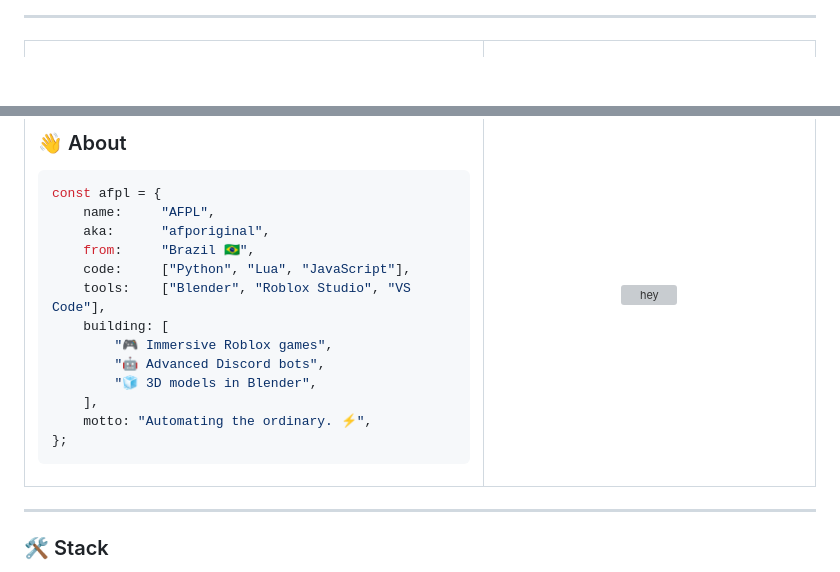
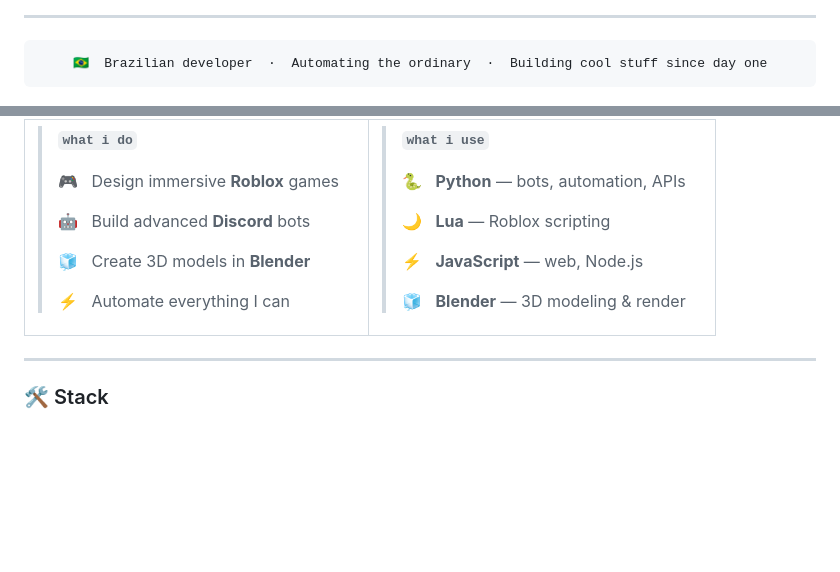
Before and after one commit to afporiginal/afporiginal, a Markdown page: README.md, 2 parts joined by grey strips. Rendered like a GitHub page; blank space fills up the shorter version; grey boxes are pictures that could not be loaded.

````diff
--- a/README.md
+++ b/README.md
@@ -18,5 +16,13 @@
 
 ---
 
+<div align="center">
+
+```
+🇧🇷  Brazilian developer  ·  Automating the ordinary  ·  Building cool stuff since day one
+```
+
+</div>
+
 <table>
   <tr>
@@ -24,26 +30,28 @@
 
-### 👋 About
-
-```js
-const afpl = {
-    name:     "AFPL",
-    aka:      "afporiginal",
-    from:     "Brazil 🇧🇷",
-    code:     ["Python", "Lua", "JavaScript"],
-    tools:    ["Blender", "Roblox Studio", "VS Code"],
-    building: [
-        "🎮 Immersive Roblox games",
-        "🤖 Advanced Discord bots",
-        "🧊 3D models in Blender",
-    ],
-    motto: "Automating the ordinary. ⚡",
-};
-```
+> **`what i do`**
+>
+> 🎮 &nbsp; Design immersive **Roblox** games
+>
+> 🤖 &nbsp; Build advanced **Discord** bots
+>
+> 🧊 &nbsp; Create 3D models in **Blender**
+>
+> ⚡ &nbsp; Automate everything I can
 
 </td>
-    <td width="42%" valign="middle" align="center">
-      <img src="https://raw.githubusercontent.com/afporiginal/afporiginal/main/images/marin_kitagawa_sono_bisque_doll_png_render_by_marcopolo157_dgg94pj.png" width="300" alt="hey"/>
-    </td>
+    <td valign="top">
+
+> **`what i use`**
+>
+> 🐍 &nbsp; **Python** — bots, automation, APIs
+>
+> 🌙 &nbsp; **Lua** — Roblox scripting
+>
+> ⚡ &nbsp; **JavaScript** — web, Node.js
+>
+> 🧊 &nbsp; **Blender** — 3D modeling & render
+
+</td>
   </tr>
 </table>
 
````
Also changed, not shown: other parts of README.md (+7 -9 lines).
